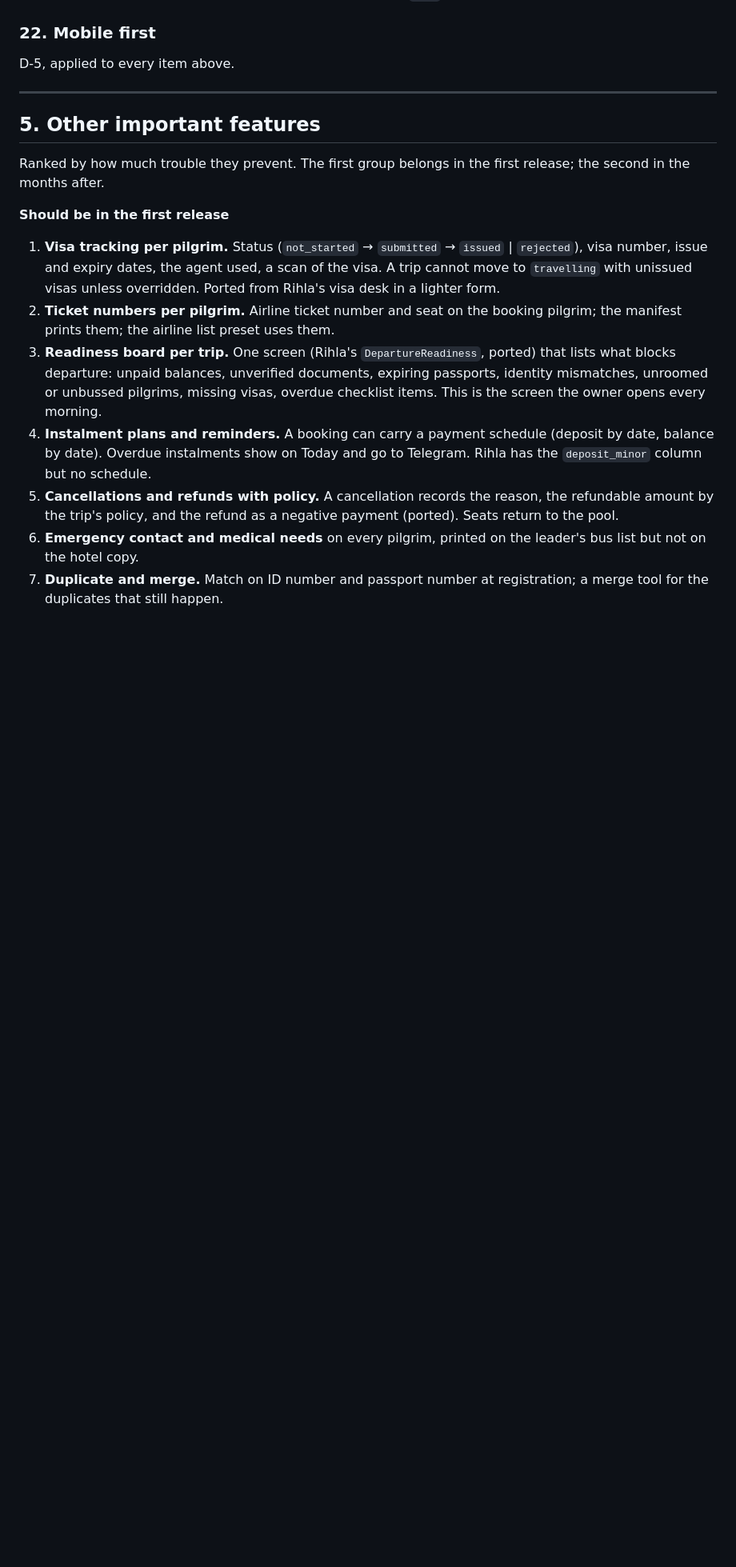
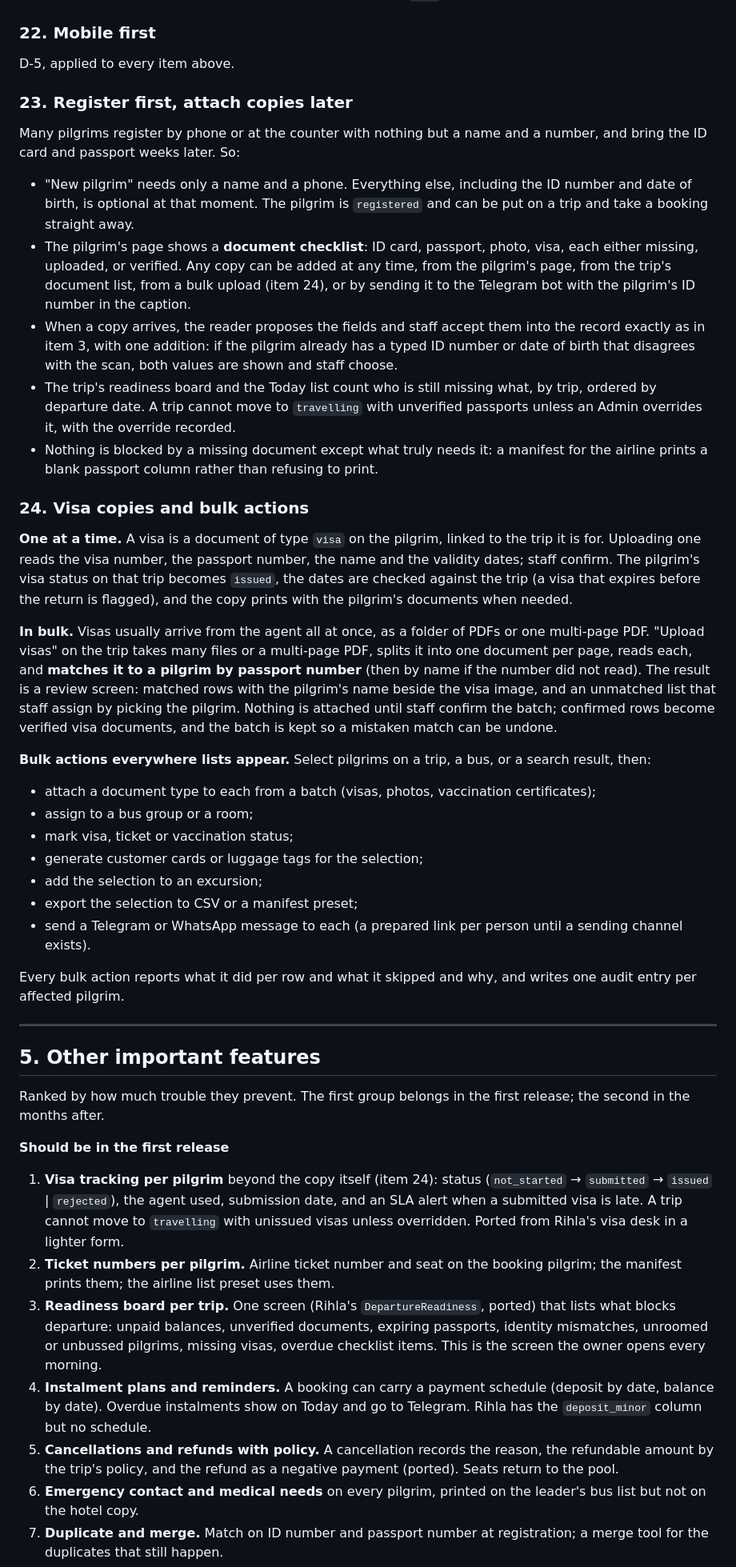
Before and after one commit to ampilarey/hijaz, a Markdown page: docs/PORTAL_PLAN.md, the part around one of its changes. Shown at 80% size. GitHub-like rendering; blank space fills up the shorter version.

Commit message:
Plan: register without documents, visa copies in bulk, bulk actions
A pilgrim is registered with a name and a phone; ID card, passport, photo
and visa copies are attached later from the pilgrim, the trip, a bulk
upload or Telegram, with a per-pilgrim document checklist and readiness
counts. Visas upload one at a time or as a folder or multi-page PDF,
matched to pilgrims by passport number with a review screen before
anything is attached. Bulk actions on every pilgrim list.

Co-Authored-By: Claude Fable 5.1 <noreply@anthropic.com>
Claude-Session: https://claude.ai/code/session_01KacvqE5ZvUqidDnwU1BUkM

```diff
--- a/docs/PORTAL_PLAN.md
+++ b/docs/PORTAL_PLAN.md
@@ -700,6 +709,66 @@ a bot token from @BotFather in the server `.env` (Q-9).
 
 D-5, applied to every item above.
 
+### 23. Register first, attach copies later
+
+Many pilgrims register by phone or at the counter with nothing but a name and
+a number, and bring the ID card and passport weeks later. So:
+
+- "New pilgrim" needs only a name and a phone. Everything else, including the
+  ID number and date of birth, is optional at that moment. The pilgrim is
+  `registered` and can be put on a trip and take a booking straight away.
+- The pilgrim's page shows a **document checklist**: ID card, passport,
+  photo, visa, each either missing, uploaded, or verified. Any copy can be
+  added at any time, from the pilgrim's page, from the trip's document list,
+  from a bulk upload (item 24), or by sending it to the Telegram bot with the
+  pilgrim's ID number in the caption.
+- When a copy arrives, the reader proposes the fields and staff accept them
+  into the record exactly as in item 3, with one addition: if the pilgrim
+  already has a typed ID number or date of birth that disagrees with the
+  scan, both values are shown and staff choose.
+- The trip's readiness board and the Today list count who is still missing
+  what, by trip, ordered by departure date. A trip cannot move to
+  `travelling` with unverified passports unless an Admin overrides it, with
+  the override recorded.
+- Nothing is blocked by a missing document except what truly needs it: a
+  manifest for the airline prints a blank passport column rather than
+  refusing to print.
+
+### 24. Visa copies and bulk actions
+
+**One at a time.** A visa is a document of type `visa` on the pilgrim,
+linked to the trip it is for. Uploading one reads the visa number, the
+passport number, the name and the validity dates; staff confirm. The
+pilgrim's visa status on that trip becomes `issued`, the dates are checked
+against the trip (a visa that expires before the return is flagged), and the
+copy prints with the pilgrim's documents when needed.
+
+**In bulk.** Visas usually arrive from the agent all at once, as a folder of
+PDFs or one multi-page PDF. "Upload visas" on the trip takes many files or a
+multi-page PDF, splits it into one document per page, reads each, and
+**matches it to a pilgrim by passport number** (then by name if the number
+did not read). The result is a review screen: matched rows with the pilgrim's
+name beside the visa image, and an unmatched list that staff assign by
+picking the pilgrim. Nothing is attached until staff confirm the batch;
+confirmed rows become verified visa documents, and the batch is kept so a
+mistaken match can be undone.
+
+**Bulk actions everywhere lists appear.** Select pilgrims on a trip, a bus,
+or a search result, then:
+
+- attach a document type to each from a batch (visas, photos, vaccination
+  certificates);
+- assign to a bus group or a room;
+- mark visa, ticket or vaccination status;
+- generate customer cards or luggage tags for the selection;
+- add the selection to an excursion;
+- export the selection to CSV or a manifest preset;
+- send a Telegram or WhatsApp message to each (a prepared link per person
+  until a sending channel exists).
+
+Every bulk action reports what it did per row and what it skipped and why,
+and writes one audit entry per affected pilgrim.
+
 ---
 
 ## 5. Other important features
@@ -709,10 +778,11 @@ release; the second in the months after.
 
 **Should be in the first release**
 
-1. **Visa tracking per pilgrim.** Status (`not_started` → `submitted` → `issued`
-   | `rejected`), visa number, issue and expiry dates, the agent used, a scan
-   of the visa. A trip cannot move to `travelling` with unissued visas unless
-   overridden. Ported from Rihla's visa desk in a lighter form.
+1. **Visa tracking per pilgrim** beyond the copy itself (item 24): status
+   (`not_started` → `submitted` → `issued` | `rejected`), the agent used,
+   submission date, and an SLA alert when a submitted visa is late. A trip
+   cannot move to `travelling` with unissued visas unless overridden. Ported
+   from Rihla's visa desk in a lighter form.
 2. **Ticket numbers per pilgrim.** Airline ticket number and seat on the
    booking pilgrim; the manifest prints them; the airline list preset uses
    them.
```
Also changed, not shown: other parts of docs/PORTAL_PLAN.md (+20 -8 lines).
